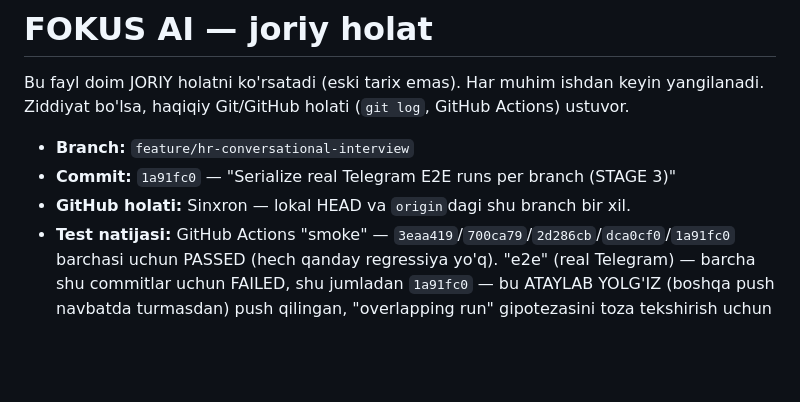
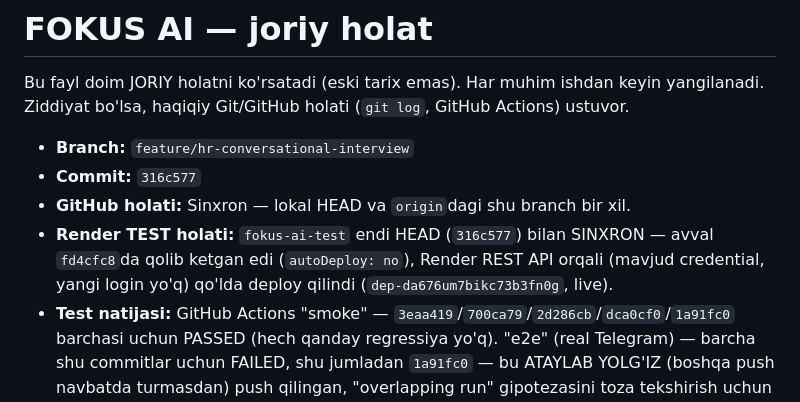
Before and after one commit to 5700586-debug/Fokus-ai, a Markdown page: FOKUS_AI_STATE.md, the part around the change. Drawn GitHub-style; blank space fills up the shorter version.

Commit message:
Record fokus-ai-test Render deploy sync to HEAD (316c577)
fokus-ai-test had autoDeploy: no and was still live at fd4cfc8 (six
commits behind). Triggered dep-da676um7bikc73b3fn0g via the existing
Render REST API credential (no new login) so the deployed bot now
matches branch HEAD, including the jarima-wording fix and the E2E
diagnostics/concurrency changes. This push also re-runs the real
Telegram E2E workflow against the now-current TEST deploy.

```diff
--- a/FOKUS_AI_STATE.md
+++ b/FOKUS_AI_STATE.md
@@ -5,8 +5,9 @@ ishdan keyin yangilanadi. Ziddiyat bo'lsa, haqiqiy Git/GitHub holati
 (`git log`, GitHub Actions) ustuvor.
 
 - **Branch:** `feature/hr-conversational-interview`
-- **Commit:** `1a91fc0` — "Serialize real Telegram E2E runs per branch (STAGE 3)"
+- **Commit:** `316c577`
 - **GitHub holati:** Sinxron — lokal HEAD va `origin`dagi shu branch bir xil.
+- **Render TEST holati:** `fokus-ai-test` endi HEAD (`316c577`) bilan SINXRON — avval `fd4cfc8`da qolib ketgan edi (`autoDeploy: no`), Render REST API orqali (mavjud credential, yangi login yo'q) qo'lda deploy qilindi (`dep-da676um7bikc73b3fn0g`, live).
 - **Test natijasi:** GitHub Actions "smoke" — `3eaa419`/`700ca79`/`2d286cb`/`dca0cf0`/`1a91fc0` barchasi uchun PASSED (hech qanday regressiya yo'q). "e2e" (real Telegram) — barcha shu commitlar uchun FAILED, shu jumladan `1a91fc0` — bu ATAYLAB YOLG'IZ (boshqa push navbatda turmasdan) push qilingan, "overlapping run" gipotezasini toza tekshirish uchun (pastga qarang, bu gipoteza RAD ETILDI).
 - **Test muhiti:** GitHub Actions, Linux (`ubuntu-latest`).
   - `.github/workflows/smoke-tests.yml` — har pushda avtomatik, tez, kichik (haqiqiy `psycopg2` import + 4 ta muhim test).
```
